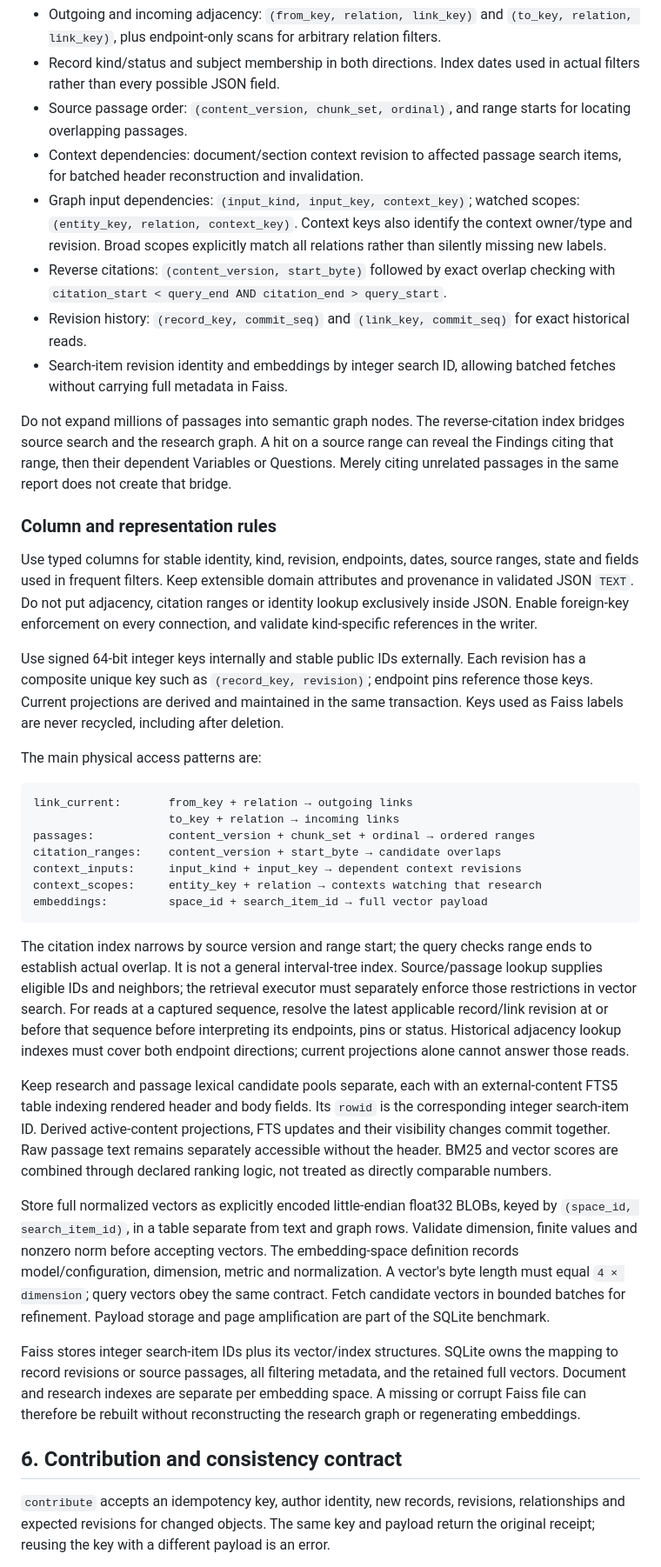
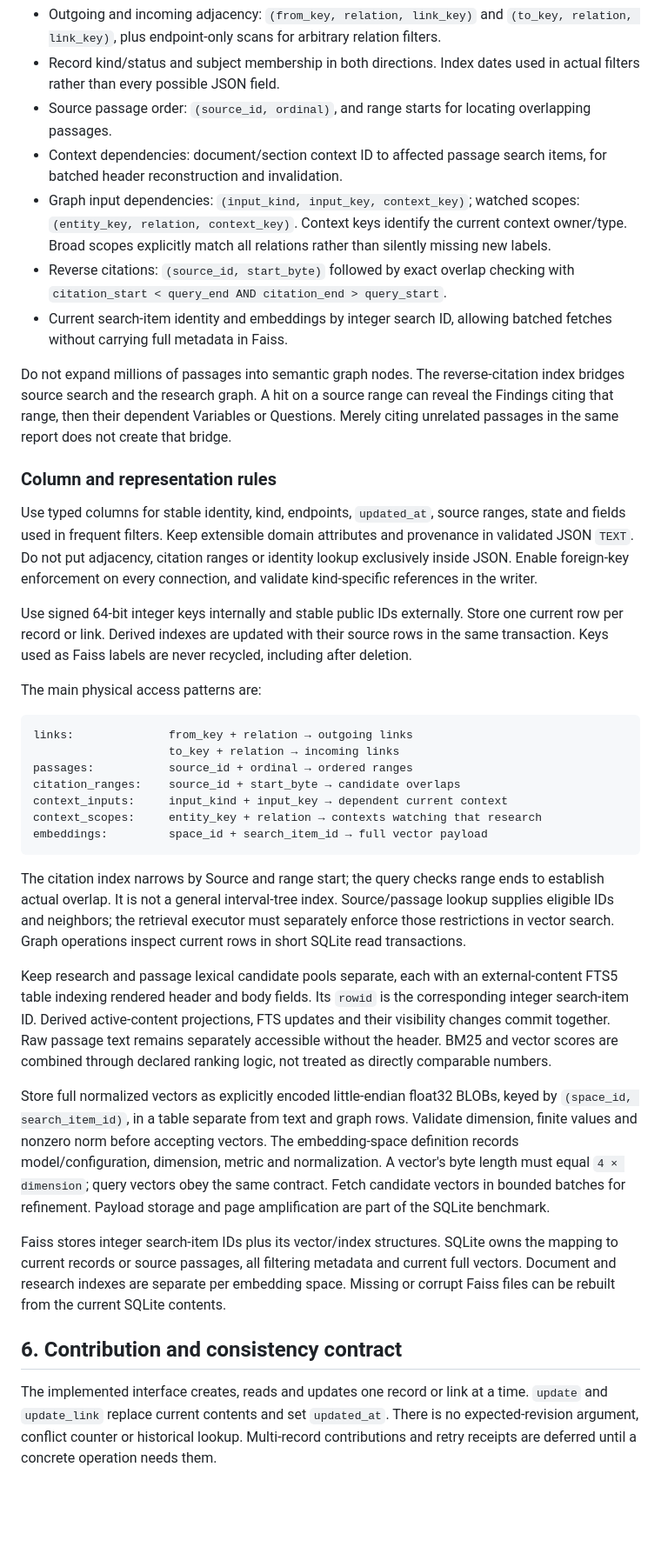
Before and after one commit to zmccormick7/Stated, a Markdown page: docs/database-spec.md, the part around one of its changes. Shown at 87% size. GitHub-like rendering; blank space fills up the shorter version.

````diff
--- a/docs/database-spec.md
+++ b/docs/database-spec.md
@@ -206,42 +201,41 @@ Essential indexes:
 
 - Outgoing and incoming adjacency: `(from_key, relation, link_key)` and `(to_key, relation, link_key)`, plus endpoint-only scans for arbitrary relation filters.
 - Record kind/status and subject membership in both directions. Index dates used in actual filters rather than every possible JSON field.
-- Source passage order: `(content_version, chunk_set, ordinal)`, and range starts for locating overlapping passages.
-- Context dependencies: document/section context revision to affected passage search items, for batched header reconstruction and invalidation.
-- Graph input dependencies: `(input_kind, input_key, context_key)`; watched scopes: `(entity_key, relation, context_key)`. Context keys also identify the context owner/type and revision. Broad scopes explicitly match all relations rather than silently missing new labels.
-- Reverse citations: `(content_version, start_byte)` followed by exact overlap checking with `citation_start < query_end AND citation_end > query_start`.
-- Revision history: `(record_key, commit_seq)` and `(link_key, commit_seq)` for exact historical reads.
-- Search-item revision identity and embeddings by integer search ID, allowing batched fetches without carrying full metadata in Faiss.
+- Source passage order: `(source_id, ordinal)`, and range starts for locating overlapping passages.
+- Context dependencies: document/section context ID to affected passage search items, for batched header reconstruction and invalidation.
+- Graph input dependencies: `(input_kind, input_key, context_key)`; watched scopes: `(entity_key, relation, context_key)`. Context keys identify the current context owner/type. Broad scopes explicitly match all relations rather than silently missing new labels.
+- Reverse citations: `(source_id, start_byte)` followed by exact overlap checking with `citation_start < query_end AND citation_end > query_start`.
+- Current search-item identity and embeddings by integer search ID, allowing batched fetches without carrying full metadata in Faiss.
 
 Do not expand millions of passages into semantic graph nodes. The reverse-citation index bridges source search and the research graph. A hit on a source range can reveal the Findings citing that range, then their dependent Variables or Questions. Merely citing unrelated passages in the same report does not create that bridge.
 
 ### Column and representation rules
 
-Use typed columns for stable identity, kind, revision, endpoints, dates, source ranges, state and fields used in frequent filters. Keep extensible domain attributes and provenance in validated JSON `TEXT`. Do not put adjacency, citation ranges or identity lookup exclusively inside JSON. Enable foreign-key enforcement on every connection, and validate kind-specific references in the writer.
+Use typed columns for stable identity, kind, endpoints, `updated_at`, source ranges, state and fields used in frequent filters. Keep extensible domain attributes and provenance in validated JSON `TEXT`. Do not put adjacency, citation ranges or identity lookup exclusively inside JSON. Enable foreign-key enforcement on every connection, and validate kind-specific references in the writer.
 
-Use signed 64-bit integer keys internally and stable public IDs externally. Each revision has a composite unique key such as `(record_key, revision)`; endpoint pins reference those keys. Current projections are derived and maintained in the same transaction. Keys used as Faiss labels are never recycled, including after deletion.
+Use signed 64-bit integer keys internally and stable public IDs externally. Store one current row per record or link. Derived indexes are updated with their source rows in the same transaction. Keys used as Faiss labels are never recycled, including after deletion.
 
 The main physical access patterns are:
 
 ```text
-link_current:       from_key + relation → outgoing links
+links:              from_key + relation → outgoing links
                     to_key + relation → incoming links
-passages:           content_version + chunk_set + ordinal → ordered ranges
-citation_ranges:    content_version + start_byte → candidate overlaps
-context_inputs:     input_kind + input_key → dependent context revisions
+passages:           source_id + ordinal → ordered ranges
+citation_ranges:    source_id + start_byte → candidate overlaps
+context_inputs:     input_kind + input_key → dependent current context
 context_scopes:     entity_key + relation → contexts watching that research
 embeddings:         space_id + search_item_id → full vector payload
 ```
 
-The citation index narrows by source version and range start; the query checks range ends to establish actual overlap. It is not a general interval-tree index. Source/passage lookup supplies eligible IDs and neighbors; the retrieval executor must separately enforce those restrictions in vector search. For reads at a captured sequence, resolve the latest applicable record/link revision at or before that sequence before interpreting its endpoints, pins or status. Historical adjacency lookup indexes must cover both endpoint directions; current projections alone cannot answer those reads.
+The citation index narrows by Source and range start; the query checks range ends to establish actual overlap. It is not a general interval-tree index. Source/passage lookup supplies eligible IDs and neighbors; the retrieval executor must separately enforce those restrictions in vector search. Graph operations inspect current rows in short SQLite read transactions.
 
 Keep research and passage lexical candidate pools separate, each with an external-content FTS5 table indexing rendered header and body fields. Its `rowid` is the corresponding integer search-item ID. Derived active-content projections, FTS updates and their visibility changes commit together. Raw passage text remains separately accessible without the header. BM25 and vector scores are combined through declared ranking logic, not treated as directly comparable numbers.
 
 Store full normalized vectors as explicitly encoded little-endian float32 BLOBs, keyed by `(space_id, search_item_id)`, in a table separate from text and graph rows. Validate dimension, finite values and nonzero norm before accepting vectors. The embedding-space definition records model/configuration, dimension, metric and normalization. A vector's byte length must equal `4 × dimension`; query vectors obey the same contract. Fetch candidate vectors in bounded batches for refinement. Payload storage and page amplification are part of the SQLite benchmark.
 
-Faiss stores integer search-item IDs plus its vector/index structures. SQLite owns the mapping to record revisions or source passages, all filtering metadata, and the retained full vectors. Document and research indexes are separate per embedding space. A missing or corrupt Faiss file can therefore be rebuilt without reconstructing the research graph or regenerating embeddings.
+Faiss stores integer search-item IDs plus its vector/index structures. SQLite owns the mapping to current records or source passages, all filtering metadata and current full vectors. Document and research indexes are separate per embedding space. Missing or corrupt Faiss files can be rebuilt from the current SQLite contents.
 
 ## 6. Contribution and consistency contract
 
-`contribute` accepts an idempotency key, author identity, new records, revisions, relationships and expected revisions for changed objects. The same key and payload return the original receipt; reusing the key with a different payload is an error.
+The implemented interface creates, reads and updates one record or link at a time. `update` and `update_link` replace current contents and set `updated_at`. There is no expected-revision argument, conflict counter or historical lookup. Multi-record contributions and retry receipts are deferred until a concrete operation needs them.
 
````
Also changed, not shown: other parts of docs/database-spec.md (+69 -74 lines), docs/dsrag-mindb-review.md (+6 -6 lines).
